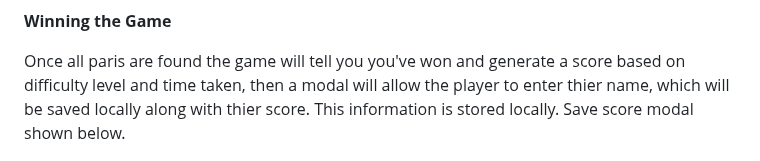
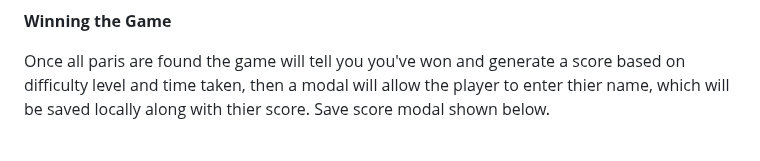
Before and after one commit to Arcandrus/milestone-2, a Markdown page: README.md, the part around the change. GitHub-like rendering.

```diff
--- a/README.md
+++ b/README.md
@@ -74,7 +74,7 @@ Cards do not match
 
 **Winning the Game**
 
-Once all paris are found the game will tell you you've won and generate a score based on difficulty level and time taken, then a modal will allow the player to enter thier name, which will be saved locally along with thier score. This information is stored locally. Save score modal shown below.
+Once all paris are found the game will tell you you've won and generate a score based on difficulty level and time taken, then a modal will allow the player to enter thier name, which will be saved locally along with thier score. Save score modal shown below.
 
 ![](./readme-assets/save_score_modal.png)
 
```
